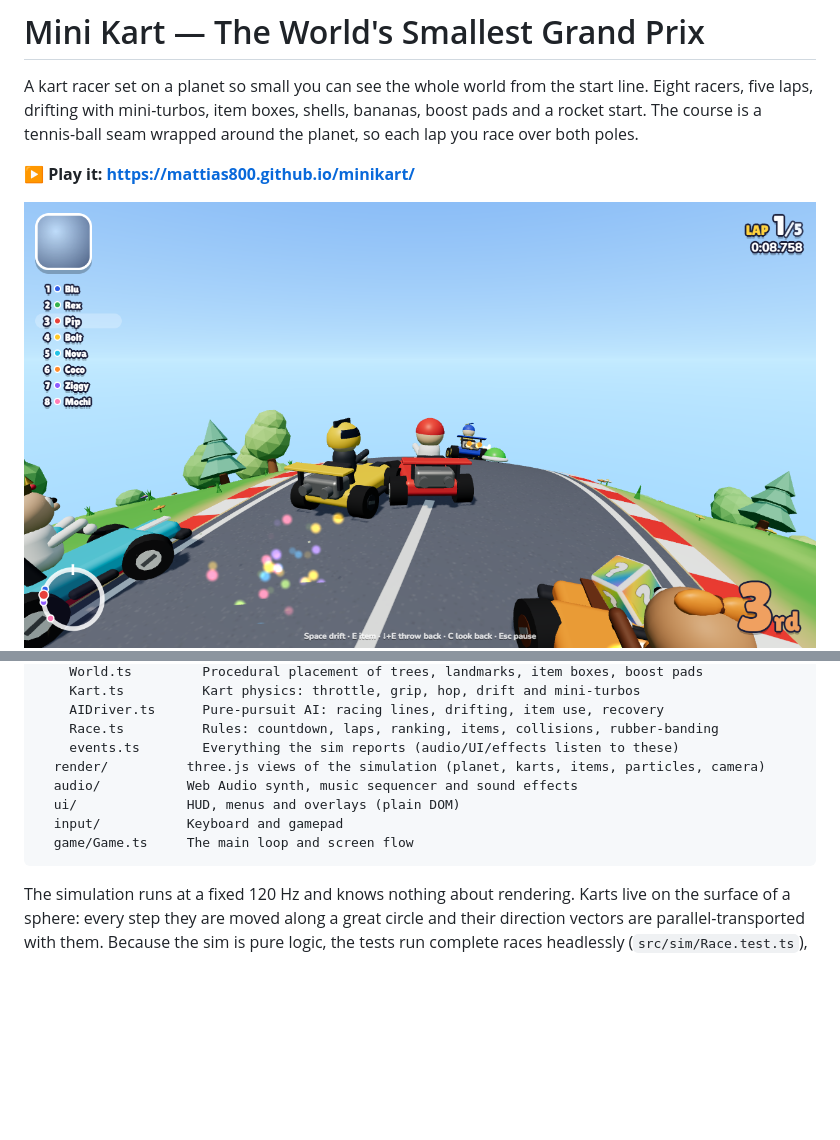
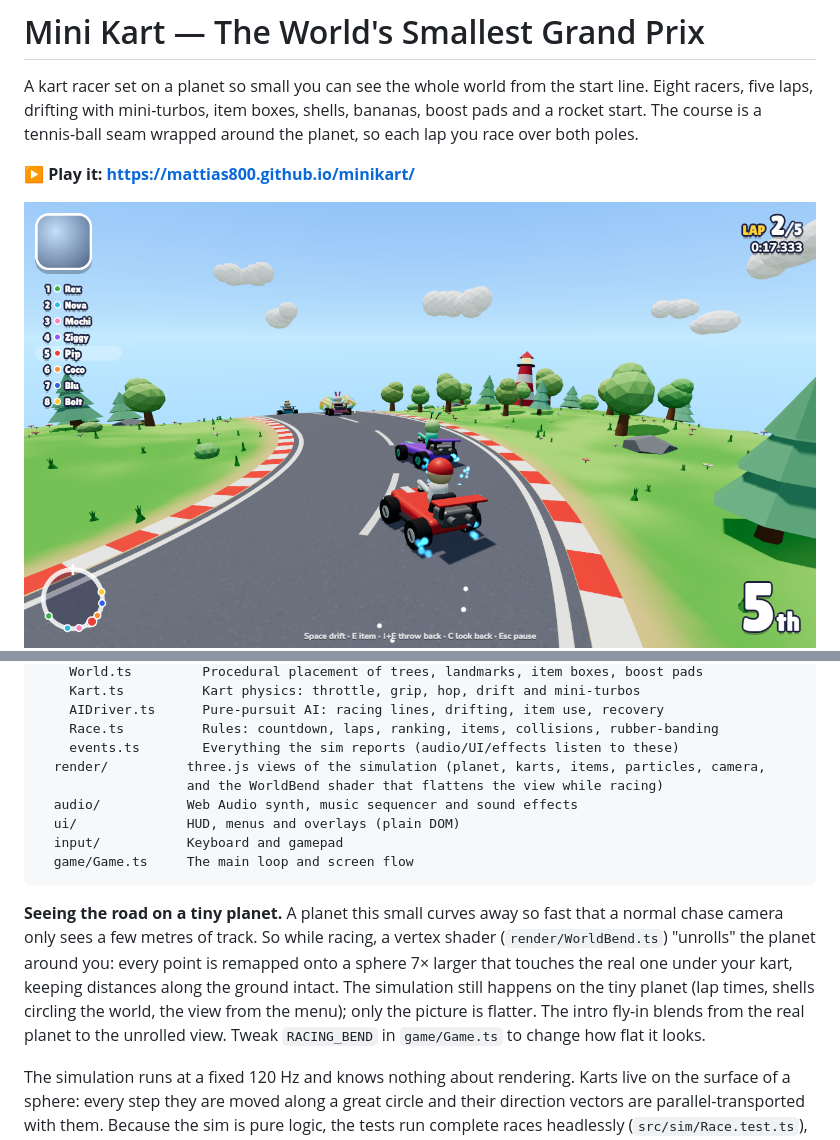
Before and after one commit to mattias800/minikart, a Markdown page: README.md, 2 parts joined by grey strips. Rendered like a GitHub page; pictures changed too: docs/race.png; blank space fills up the shorter version.

````diff
--- a/README.md
+++ b/README.md
@@ -75,12 +75,21 @@ src/
     AIDriver.ts      Pure-pursuit AI: racing lines, drifting, item use, recovery
     Race.ts          Rules: countdown, laps, ranking, items, collisions, rubber-banding
     events.ts        Everything the sim reports (audio/UI/effects listen to these)
-  render/          three.js views of the simulation (planet, karts, items, particles, camera)
+  render/          three.js views of the simulation (planet, karts, items, particles, camera,
+                   and the WorldBend shader that flattens the view while racing)
   audio/           Web Audio synth, music sequencer and sound effects
   ui/              HUD, menus and overlays (plain DOM)
   input/           Keyboard and gamepad
   game/Game.ts     The main loop and screen flow
 ```
+
+**Seeing the road on a tiny planet.** A planet this small curves away so fast that a normal
+chase camera only sees a few metres of track. So while racing, a vertex shader
+(`render/WorldBend.ts`) "unrolls" the planet around you: every point is remapped onto a sphere
+7× larger that touches the real one under your kart, keeping distances along the ground intact.
+The simulation still happens on the tiny planet (lap times, shells circling the world, the view
+from the menu); only the picture is flatter. The intro fly-in blends from the real planet to the
+unrolled view. Tweak `RACING_BEND` in `game/Game.ts` to change how flat it looks.
 
 The simulation runs at a fixed 120 Hz and knows nothing about rendering. Karts live on the
 surface of a sphere: every step they are moved along a great circle and their direction
````
Also changed, not shown: 5 other files.
